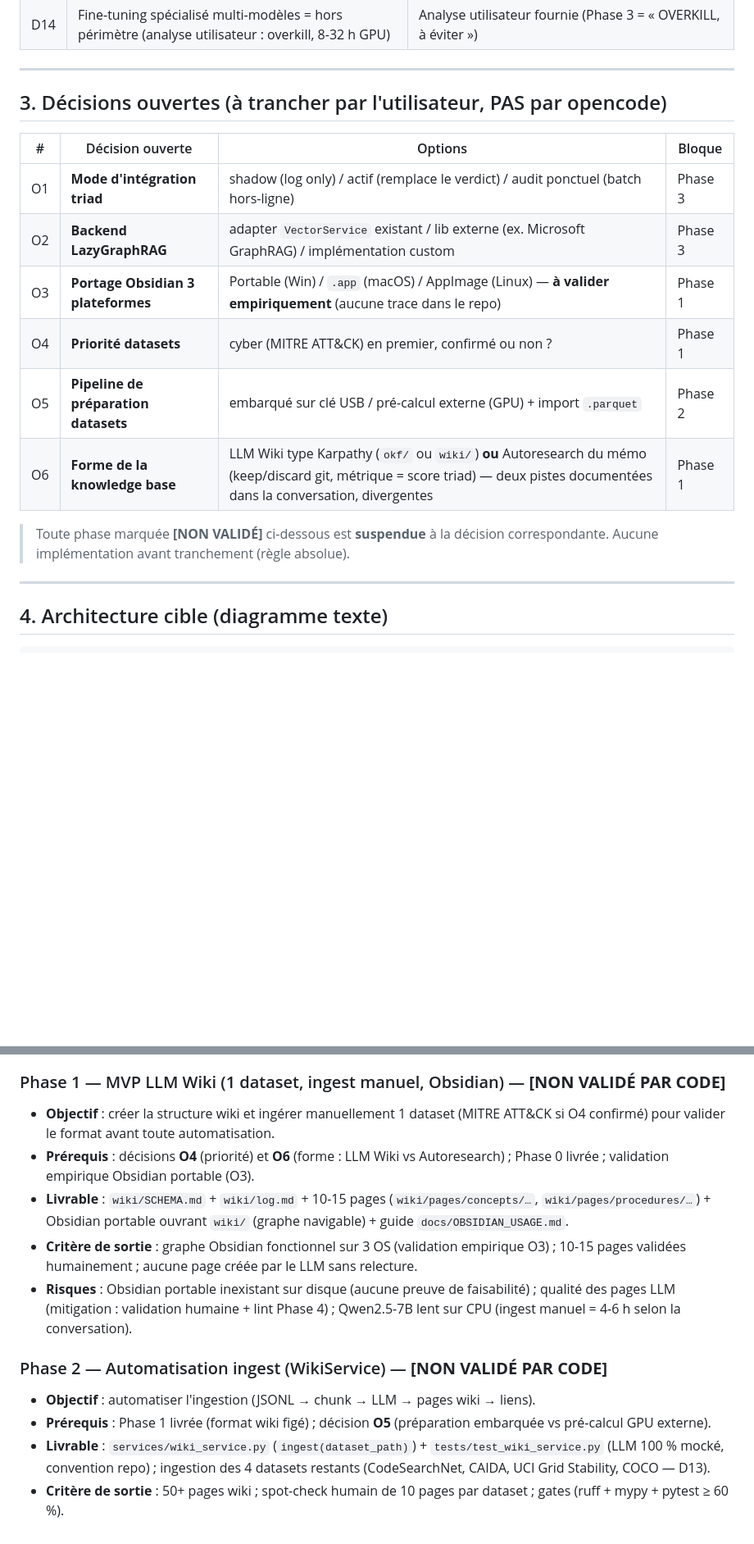
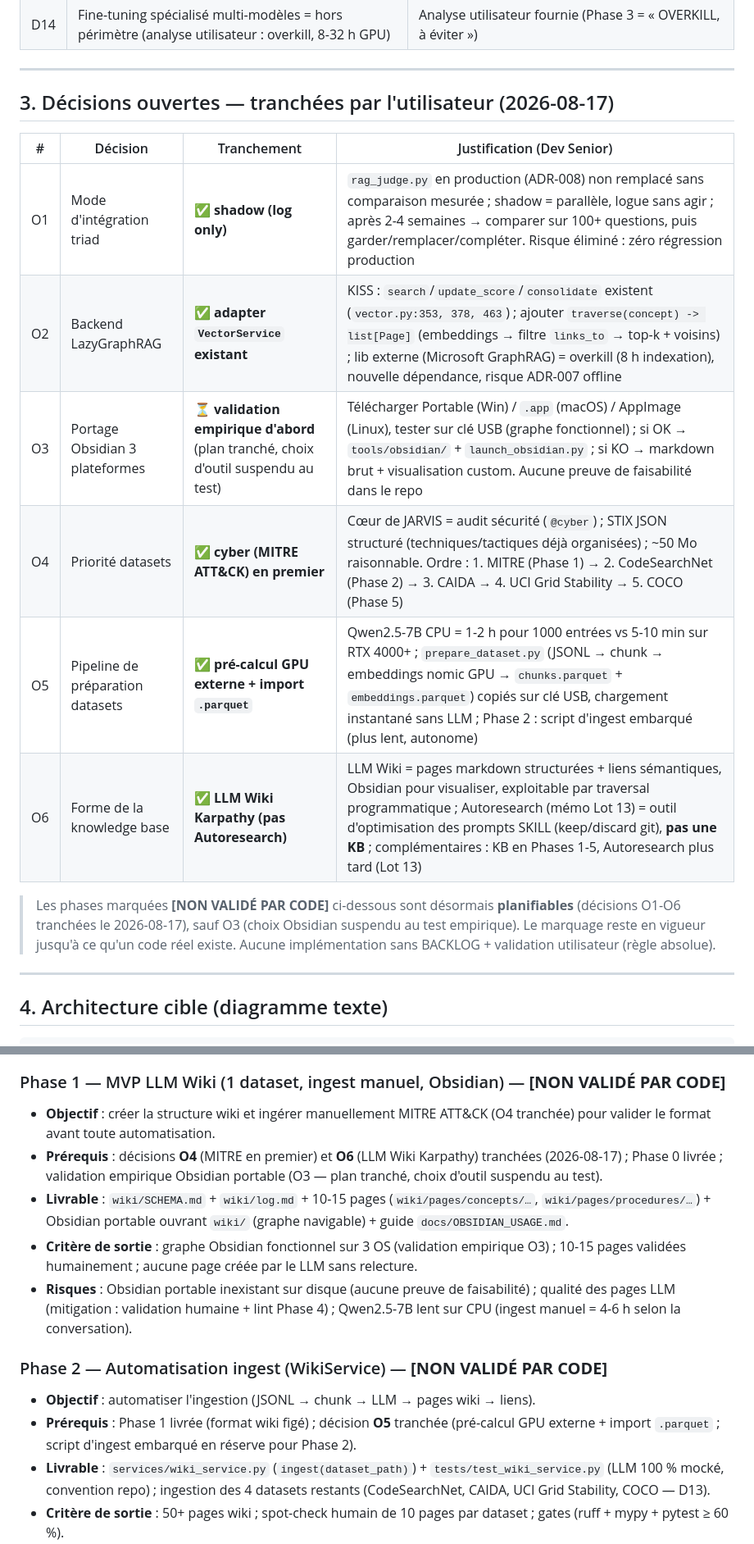
Before and after one commit to chelmooz/Projet-JARVIS, a Markdown page: ROADMAP_KB.md, 2 parts joined by grey strips. Shown at 82% size. GitHub-like rendering; blank space fills up the shorter version.

Commit message:
docs(roadmap): MT-ROADMAP-KB-O — décisions O1-O6 tranchées (triad shadow, VectorService.traverse, MITRE en premier, pré-calcul GPU .parquet, LLM Wiki)

```diff
--- a/ROADMAP_KB.md
+++ b/ROADMAP_KB.md
@@ -128,19 +128,21 @@ une intention supposée. Le point d'incident est consigné en 0.5 et rappelé en
 
 ---
 
-## 3. Décisions ouvertes (à trancher par l'utilisateur, PAS par opencode)
+## 3. Décisions ouvertes — tranchées par l'utilisateur (2026-08-17)
 
-| # | Décision ouverte | Options | Bloque |
-|---|------------------|---------|--------|
-| O1 | **Mode d'intégration triad** | shadow (log only) / actif (remplace le verdict) / audit ponctuel (batch hors-ligne) | Phase 3 |
-| O2 | **Backend LazyGraphRAG** | adapter `VectorService` existant / lib externe (ex. Microsoft GraphRAG) / implémentation custom | Phase 3 |
-| O3 | **Portage Obsidian 3 plateformes** | Portable (Win) / `.app` (macOS) / AppImage (Linux) — **à valider empiriquement** (aucune trace dans le repo) | Phase 1 |
-| O4 | **Priorité datasets** | cyber (MITRE ATT&CK) en premier, confirmé ou non ? | Phase 1 |
-| O5 | **Pipeline de préparation datasets** | embarqué sur clé USB / pré-calcul externe (GPU) + import `.parquet` | Phase 2 |
-| O6 | **Forme de la knowledge base** | LLM Wiki type Karpathy (`okf/` ou `wiki/`) **ou** Autoresearch du mémo (keep/discard git, métrique = score triad) — deux pistes documentées dans la conversation, divergentes | Phase 1 |
+| # | Décision | Tranchement | Justification (Dev Senior) |
+|---|----------|-------------|----------------------------|
+| O1 | Mode d'intégration triad | ✅ **shadow (log only)** | `rag_judge.py` en production (ADR-008) non remplacé sans comparaison mesurée ; shadow = parallèle, logue sans agir ; après 2-4 semaines → comparer sur 100+ questions, puis garder/remplacer/compléter. Risque éliminé : zéro régression production |
+| O2 | Backend LazyGraphRAG | ✅ **adapter `VectorService` existant** | KISS : `search`/`update_score`/`consolidate` existent (`vector.py:353, 378, 463`) ; ajouter `traverse(concept) -> list[Page]` (embeddings → filtre `links_to` → top-k + voisins) ; lib externe (Microsoft GraphRAG) = overkill (8 h indexation), nouvelle dépendance, risque ADR-007 offline |
+| O3 | Portage Obsidian 3 plateformes | ⏳ **validation empirique d'abord** (plan tranché, choix d'outil suspendu au test) | Télécharger Portable (Win) / `.app` (macOS) / AppImage (Linux), tester sur clé USB (graphe fonctionnel) ; si OK → `tools/obsidian/` + `launch_obsidian.py` ; si KO → markdown brut + visualisation custom. Aucune preuve de faisabilité dans le repo |
+| O4 | Priorité datasets | ✅ **cyber (MITRE ATT&CK) en premier** | Cœur de JARVIS = audit sécurité (`@cyber`) ; STIX JSON structuré (techniques/tactiques déjà organisées) ; ~50 Mo raisonnable. Ordre : 1. MITRE (Phase 1) → 2. CodeSearchNet (Phase 2) → 3. CAIDA → 4. UCI Grid Stability → 5. COCO (Phase 5) |
+| O5 | Pipeline de préparation datasets | ✅ **pré-calcul GPU externe + import `.parquet`** | Qwen2.5-7B CPU = 1-2 h pour 1000 entrées vs 5-10 min sur RTX 4000+ ; `prepare_dataset.py` (JSONL → chunk → embeddings nomic GPU → `chunks.parquet` + `embeddings.parquet`) copiés sur clé USB, chargement instantané sans LLM ; Phase 2 : script d'ingest embarqué (plus lent, autonome) |
+| O6 | Forme de la knowledge base | ✅ **LLM Wiki Karpathy (pas Autoresearch)** | LLM Wiki = pages markdown structurées + liens sémantiques, Obsidian pour visualiser, exploitable par traversal programmatique ; Autoresearch (mémo Lot 13) = outil d'optimisation des prompts SKILL (keep/discard git), **pas une KB** ; complémentaires : KB en Phases 1-5, Autoresearch plus tard (Lot 13) |
 
-> Toute phase marquée **[NON VALIDÉ]** ci-dessous est **suspendue** à la décision correspondante.
-> Aucune implémentation avant tranchement (règle absolue).
+> Les phases marquées **[NON VALIDÉ PAR CODE]** ci-dessous sont désormais **planifiables**
+> (décisions O1-O6 tranchées le 2026-08-17), sauf O3 (choix Obsidian suspendu au test
+> empirique). Le marquage reste en vigueur jusqu'à ce qu'un code réel existe.
+> Aucune implémentation sans BACKLOG + validation utilisateur (règle absolue).
 
 ---
 
@@ -192,10 +194,11 @@ rag_judge.py (ADR-008, production, INCHANGÉ en mode shadow)
 
 ### Phase 1 — MVP LLM Wiki (1 dataset, ingest manuel, Obsidian) — **[NON VALIDÉ PAR CODE]**
 
-- **Objectif** : créer la structure wiki et ingérer manuellement 1 dataset (MITRE ATT&CK si O4
-  confirmé) pour valider le format avant toute automatisation.
-- **Prérequis** : décisions **O4** (priorité) et **O6** (forme : LLM Wiki vs Autoresearch) ;
-  Phase 0 livrée ; validation empirique Obsidian portable (O3).
+- **Objectif** : créer la structure wiki et ingérer manuellement MITRE ATT&CK (O4 tranchée)
+  pour valider le format avant toute automatisation.
+- **Prérequis** : décisions **O4** (MITRE en premier) et **O6** (LLM Wiki Karpathy) tranchées
+  (2026-08-17) ; Phase 0 livrée ; validation empirique Obsidian portable (O3 — plan tranché,
+  choix d'outil suspendu au test).
 - **Livrable** : `wiki/SCHEMA.md` + `wiki/log.md` + 10-15 pages
   (`wiki/pages/concepts/…`, `wiki/pages/procedures/…`) + Obsidian portable ouvrant `wiki/`
   (graphe navigable) + guide `docs/OBSIDIAN_USAGE.md`.
@@ -208,8 +211,8 @@ rag_judge.py (ADR-008, production, INCHANGÉ en mode shadow)
 ### Phase 2 — Automatisation ingest (WikiService) — **[NON VALIDÉ PAR CODE]**
 
 - **Objectif** : automatiser l'ingestion (JSONL → chunk → LLM → pages wiki → liens).
-- **Prérequis** : Phase 1 livrée (format wiki figé) ; décision **O5** (préparation embarquée vs
-  pré-calcul GPU externe).
+- **Prérequis** : Phase 1 livrée (format wiki figé) ; décision **O5** tranchée (pré-calcul GPU
+  externe + import `.parquet` ; script d'ingest embarqué en réserve pour Phase 2).
 - **Livrable** : `services/wiki_service.py` (`ingest(dataset_path)`) + `tests/test_wiki_service.py`
   (LLM 100 % mocké, convention repo) ; ingestion des 4 datasets restants (CodeSearchNet, CAIDA,
   UCI Grid Stability, COCO — D13).
```
Also changed, not shown: other parts of ROADMAP_KB.md (+11 -11 lines).
